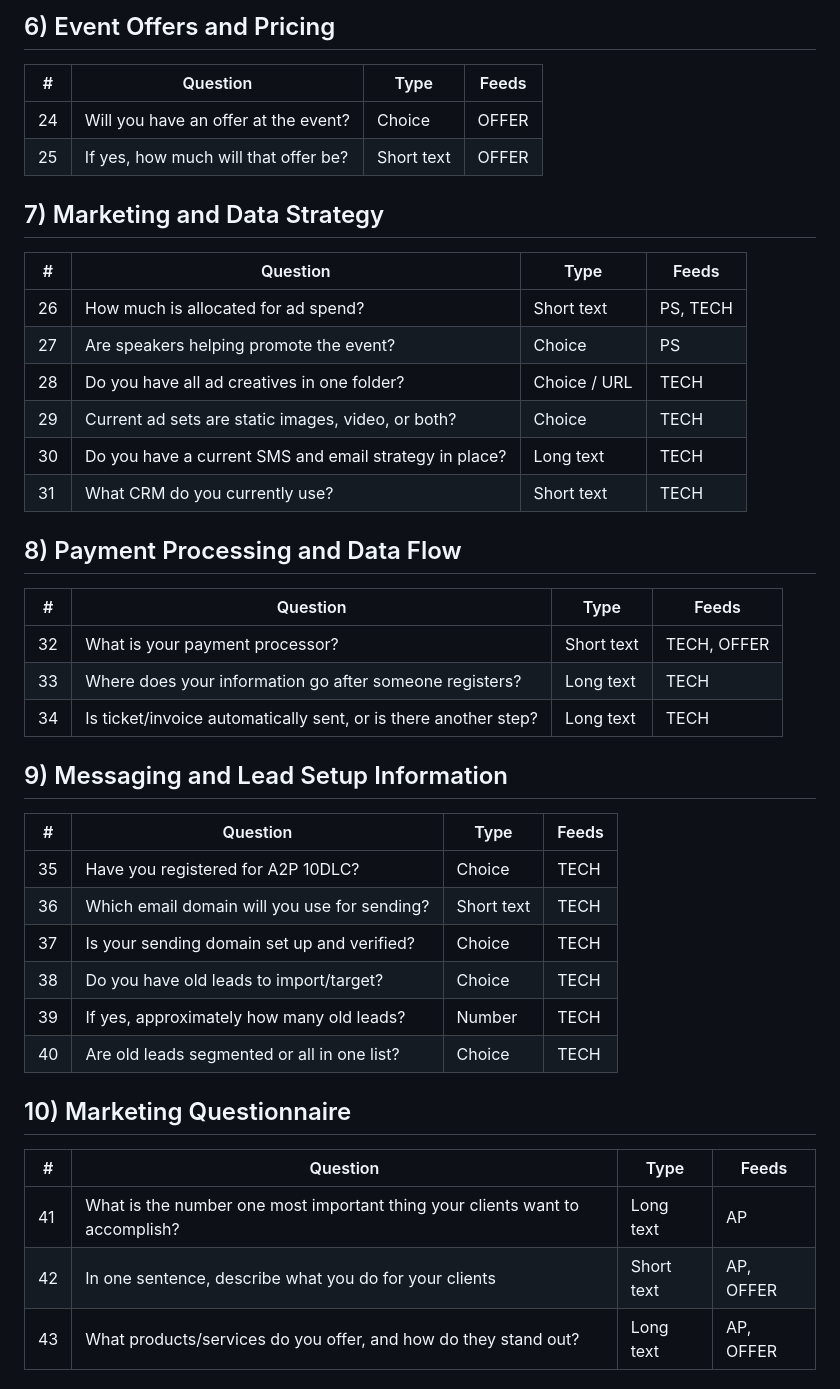
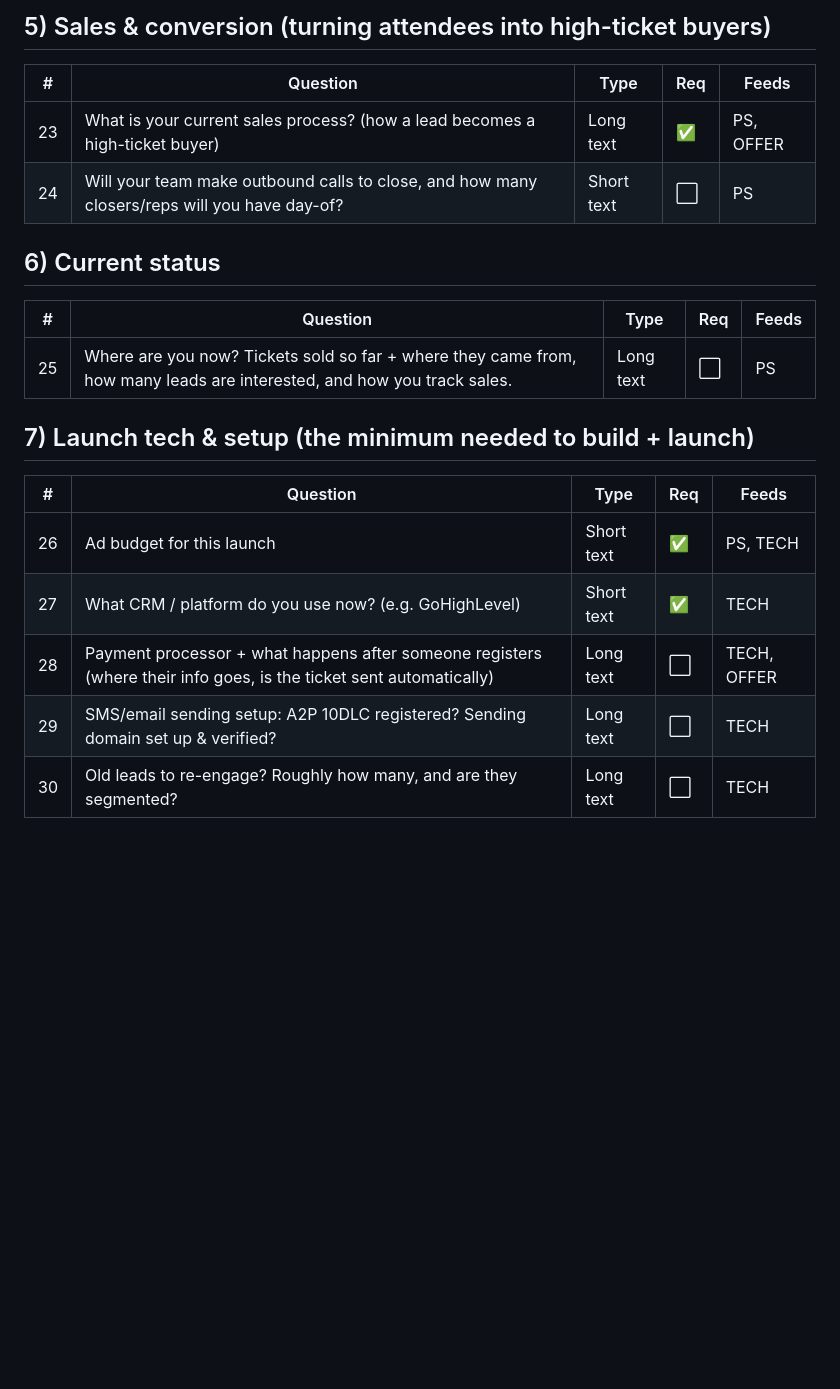
Before and after one commit to malachi-source/esa-launch-engine, a Markdown page: form/onboarding-form-questions.md, the part around one of its changes. GitHub-like rendering; blank space fills up the shorter version.

```diff
--- a/form/onboarding-form-questions.md
+++ b/form/onboarding-form-questions.md
@@ -55,41 +53,21 @@
 
-## 6) Event Offers and Pricing
-| # | Question | Type | Feeds |
-|---|----------|------|-------|
-| 24 | Will you have an offer at the event? | Choice | OFFER |
-| 25 | If yes, how much will that offer be? | Short text | OFFER |
+## 5) Sales & conversion (turning attendees into high-ticket buyers)
+| # | Question | Type | Req | Feeds |
+|---|----------|------|-----|-------|
+| 23 | What is your current sales process? (how a lead becomes a high-ticket buyer) | Long text | ✅ | PS, OFFER |
+| 24 | Will your team make outbound calls to close, and how many closers/reps will you have day-of? | Short text | ⬜ | PS |
 
-## 7) Marketing and Data Strategy
-| # | Question | Type | Feeds |
-|---|----------|------|-------|
-| 26 | How much is allocated for ad spend? | Short text | PS, TECH |
-| 27 | Are speakers helping promote the event? | Choice | PS |
-| 28 | Do you have all ad creatives in one folder? | Choice / URL | TECH |
-| 29 | Current ad sets are static images, video, or both? | Choice | TECH |
-| 30 | Do you have a current SMS and email strategy in place? | Long text | TECH |
-| 31 | What CRM do you currently use? | Short text | TECH |
+## 6) Current status
+| # | Question | Type | Req | Feeds |
+|---|----------|------|-----|-------|
+| 25 | Where are you now? Tickets sold so far + where they came from, how many leads are interested, and how you track sales. | Long text | ⬜ | PS |
 
-## 8) Payment Processing and Data Flow
-| # | Question | Type | Feeds |
-|---|----------|------|-------|
-| 32 | What is your payment processor? | Short text | TECH, OFFER |
-| 33 | Where does your information go after someone registers? | Long text | TECH |
-| 34 | Is ticket/invoice automatically sent, or is there another step? | Long text | TECH |
+## 7) Launch tech & setup (the minimum needed to build + launch)
+| # | Question | Type | Req | Feeds |
+|---|----------|------|-----|-------|
+| 26 | Ad budget for this launch | Short text | ✅ | PS, TECH |
+| 27 | What CRM / platform do you use now? (e.g. GoHighLevel) | Short text | ✅ | TECH |
+| 28 | Payment processor + what happens after someone registers (where their info goes, is the ticket sent automatically) | Long text | ⬜ | TECH, OFFER |
+| 29 | SMS/email sending setup: A2P 10DLC registered? Sending domain set up & verified? | Long text | ⬜ | TECH |
+| 30 | Old leads to re-engage? Roughly how many, and are they segmented? | Long text | ⬜ | TECH |
 
-## 9) Messaging and Lead Setup Information
-| # | Question | Type | Feeds |
-|---|----------|------|-------|
-| 35 | Have you registered for A2P 10DLC? | Choice | TECH |
-| 36 | Which email domain will you use for sending? | Short text | TECH |
-| 37 | Is your sending domain set up and verified? | Choice | TECH |
-| 38 | Do you have old leads to import/target? | Choice | TECH |
-| 39 | If yes, approximately how many old leads? | Number | TECH |
-| 40 | Are old leads segmented or all in one list? | Choice | TECH |
-
-## 10) Marketing Questionnaire
-| # | Question | Type | Feeds |
-|---|----------|------|-------|
-| 41 | What is the number one most important thing your clients want to accomplish? | Long text | AP |
-| 42 | In one sentence, describe what you do for your clients | Short text | AP, OFFER |
-| 43 | What products/services do you offer, and how do they stand out? | Long text | AP, OFFER |
-
```
Also changed, not shown: other parts of form/onboarding-form-questions.md (+57 -89 lines).
